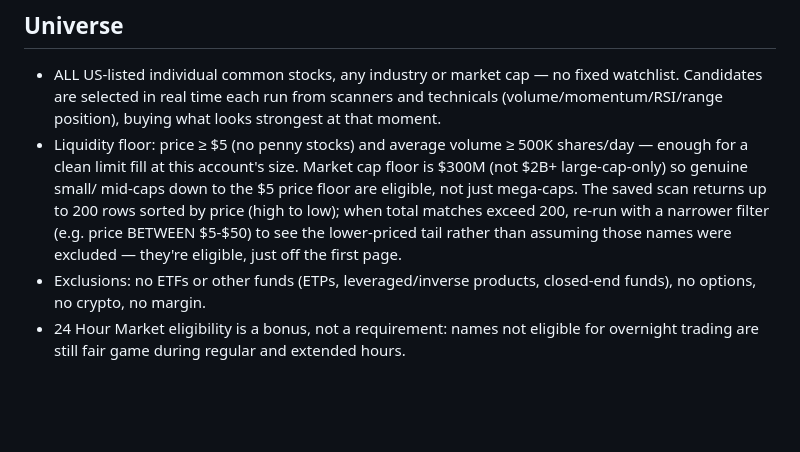
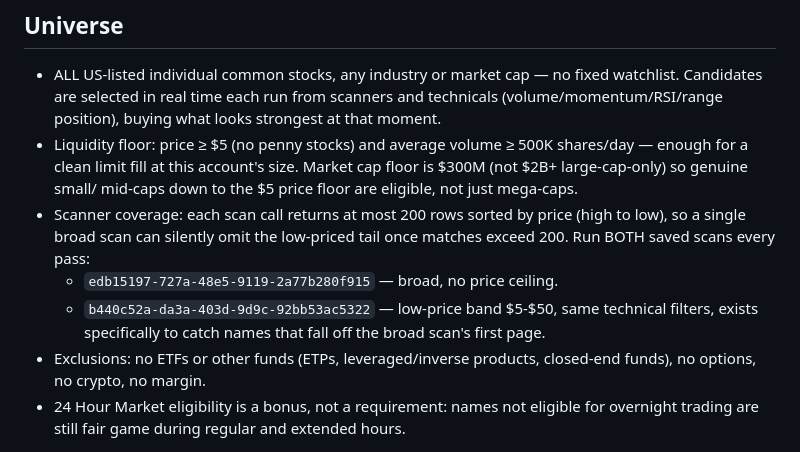
Before and after one commit to rjlipari21/robinhood, a Markdown page: TRADING_PARAMETERS.md, the part around the change. Rendered like a GitHub page; blank space fills up the shorter version.

Commit message:
Add dedicated low-price-band scan ($5-$50) to catch names off the broad scan's page cap
Co-Authored-By: Claude Sonnet 5 <noreply@anthropic.com>
Claude-Session: https://claude.ai/code/session_01CeKTTejg6g7yn7yov8Po8K

```diff
--- a/TRADING_PARAMETERS.md
+++ b/TRADING_PARAMETERS.md
@@ -14,10 +14,13 @@ Robinhood's 24 Hour Market where available.
   ≥ 500K shares/day — enough for a clean limit fill at this account's size.
   Market cap floor is $300M (not $2B+ large-cap-only) so genuine small/
   mid-caps down to the $5 price floor are eligible, not just mega-caps.
-  The saved scan returns up to 200 rows sorted by price (high to low); when
-  total matches exceed 200, re-run with a narrower filter (e.g. price
-  BETWEEN $5-$50) to see the lower-priced tail rather than assuming those
-  names were excluded — they're eligible, just off the first page.
+- Scanner coverage: each scan call returns at most 200 rows sorted by price
+  (high to low), so a single broad scan can silently omit the low-priced
+  tail once matches exceed 200. Run BOTH saved scans every pass:
+  - `edb15197-727a-48e5-9119-2a77b280f915` — broad, no price ceiling.
+  - `b440c52a-da3a-403d-9d9c-92bb53ac5322` — low-price band $5-$50,
+    same technical filters, exists specifically to catch names that fall
+    off the broad scan's first page.
 - Exclusions: no ETFs or other funds (ETPs, leveraged/inverse products,
   closed-end funds), no options, no crypto, no margin.
 - 24 Hour Market eligibility is a bonus, not a requirement: names not
```
